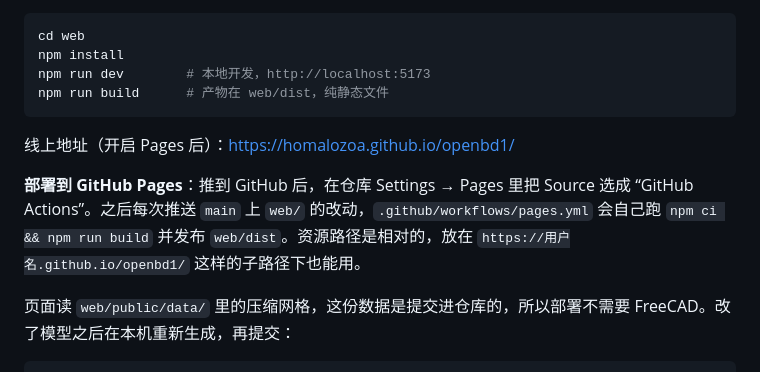
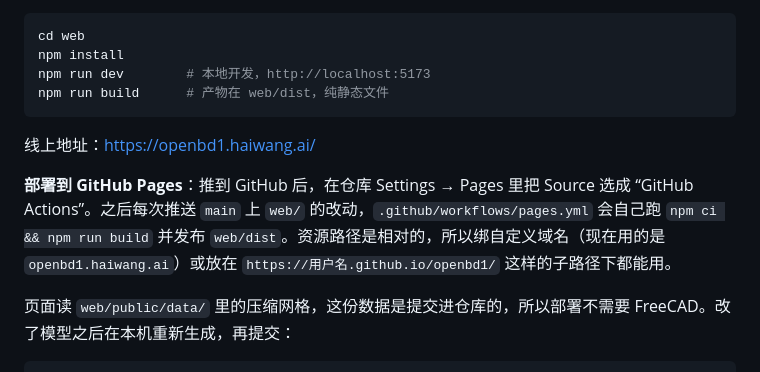
Before and after one commit to homalozoa/librebd1, a Markdown page: README.md, the part around the change. Rendered like a GitHub page.

````diff
--- a/README.md
+++ b/README.md
@@ -132,9 +132,9 @@ npm run dev        # 本地开发，http://localhost:5173
 npm run build      # 产物在 web/dist，纯静态文件
 ```
 
-线上地址（开启 Pages 后）：https://homalozoa.github.io/openbd1/
+线上地址：https://openbd1.haiwang.ai/
 
-**部署到 GitHub Pages**：推到 GitHub 后，在仓库 Settings → Pages 里把 Source 选成 “GitHub Actions”。之后每次推送 `main` 上 `web/` 的改动，`.github/workflows/pages.yml` 会自己跑 `npm ci && npm run build` 并发布 `web/dist`。资源路径是相对的，放在 `https://用户名.github.io/openbd1/` 这样的子路径下也能用。
+**部署到 GitHub Pages**：推到 GitHub 后，在仓库 Settings → Pages 里把 Source 选成 “GitHub Actions”。之后每次推送 `main` 上 `web/` 的改动，`.github/workflows/pages.yml` 会自己跑 `npm ci && npm run build` 并发布 `web/dist`。资源路径是相对的，所以绑自定义域名（现在用的是 `openbd1.haiwang.ai`）或放在 `https://用户名.github.io/openbd1/` 这样的子路径下都能用。
 
 页面读 `web/public/data/` 里的压缩网格，这份数据是提交进仓库的，所以部署不需要 FreeCAD。改了模型之后在本机重新生成，再提交：
 
````
Also changed, not shown: README.en.md (+2 -2 lines).
